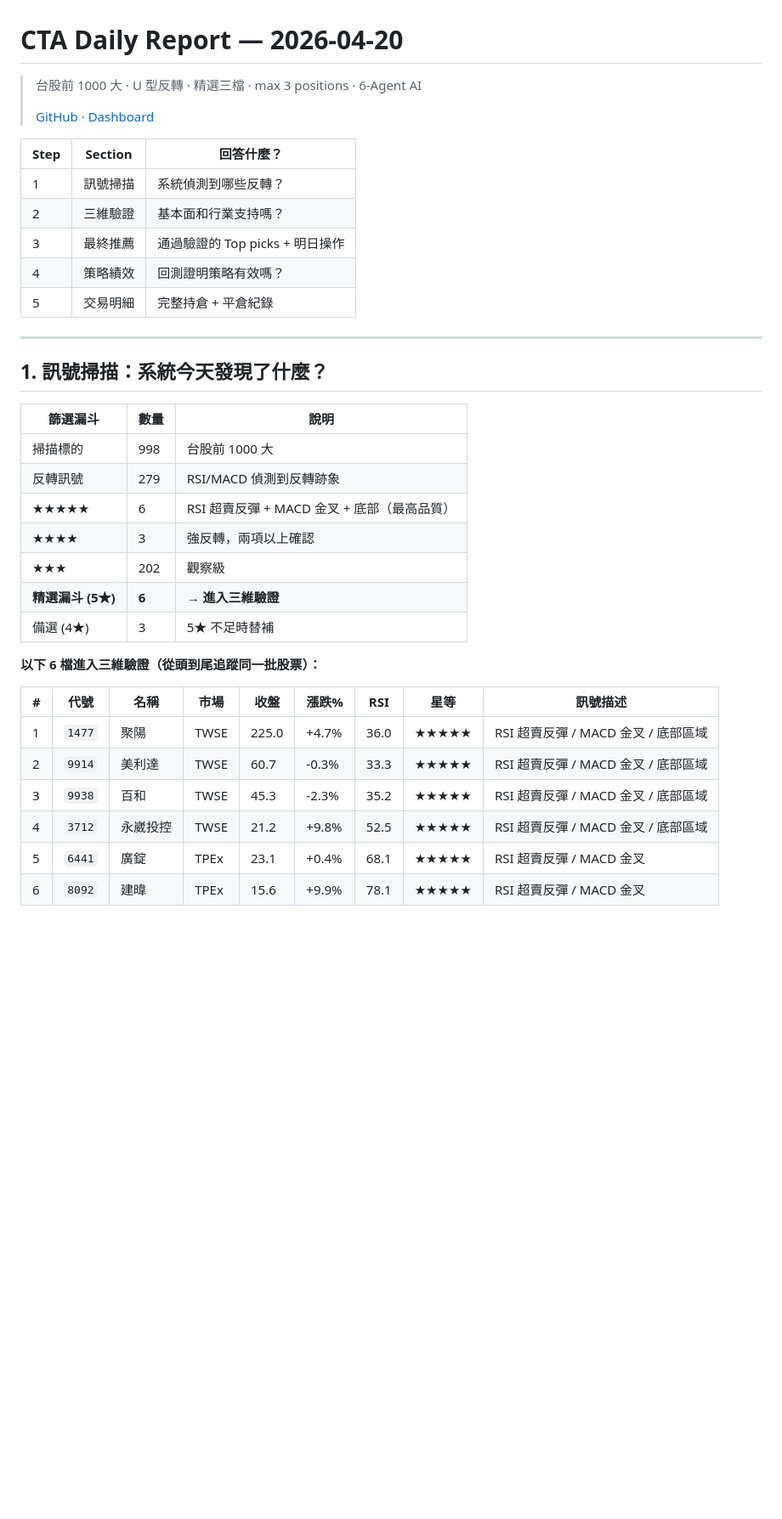
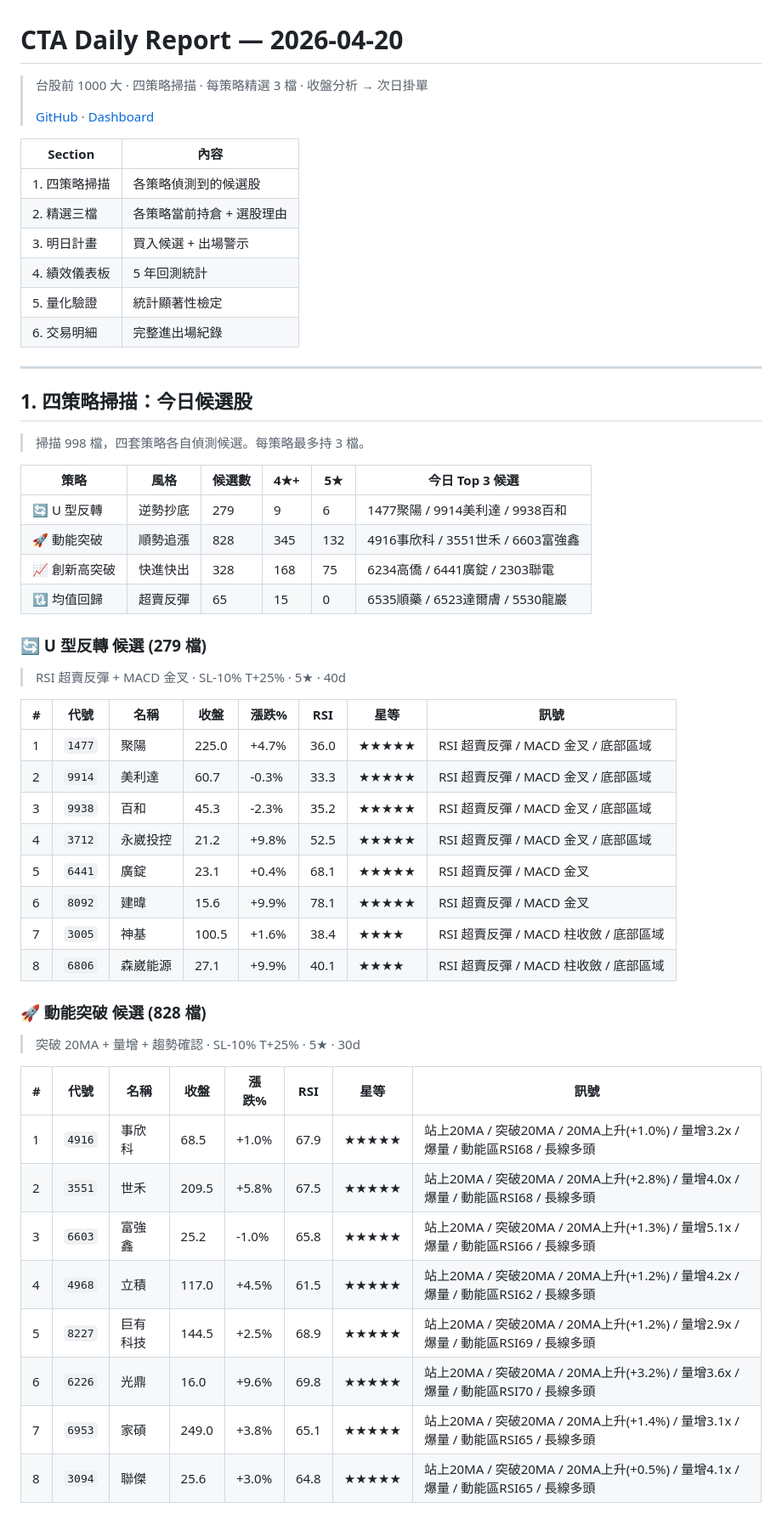
Before and after one commit to mark00lui/Stock_U_turn, a Markdown page: output/cta_daily_2026-04-20.md, the part around one of its changes. Shown at 85% size. Drawn GitHub-style; blank space fills up the shorter version.

Commit message:
report: CTA daily 2026-04-20
Auto-generated by cta-daily orchestrator.

Co-Authored-By: Claude Opus 4.6 (1M context) <noreply@anthropic.com>

```diff
--- a/output/cta_daily_2026-04-20.md
+++ b/output/cta_daily_2026-04-20.md
@@ -1,38 +1,58 @@
 # CTA Daily Report — 2026-04-20
 
-> 台股前 1000 大 · U 型反轉 · 精選三檔 · max 3 positions · 6-Agent AI
+> 台股前 1000 大 · 四策略掃描 · 每策略精選 3 檔 · 收盤分析 → 次日掛單
 >
 > [GitHub](https://github.com/mark00lui/Stock_U_turn) · [Dashboard](https://mark00lui.github.io/Stock_U_turn/)
 
-| Step | Section | 回答什麼？ |
-|------|---------|-----------|
-| 1 | 訊號掃描 | 系統偵測到哪些反轉？ |
-| 2 | 三維驗證 | 基本面和行業支持嗎？ |
-| 3 | 最終推薦 | 通過驗證的 Top picks + 明日操作 |
-| 4 | 策略績效 | 回測證明策略有效嗎？ |
-| 5 | 交易明細 | 完整持倉 + 平倉紀錄 |
+| Section | 內容 |
+|---------|------|
+| 1. 四策略掃描 | 各策略偵測到的候選股 |
+| 2. 精選三檔 | 各策略當前持倉 + 選股理由 |
+| 3. 明日計畫 | 買入候選 + 出場警示 |
+| 4. 績效儀表板 | 5 年回測統計 |
+| 5. 量化驗證 | 統計顯著性檢定 |
+| 6. 交易明細 | 完整進出場紀錄 |
 
 ---
 
-## 1. 訊號掃描：系統今天發現了什麼？
+## 1. 四策略掃描：今日候選股
 
-| 篩選漏斗 | 數量 | 說明 |
-|----------|------|------|
-| 掃描標的 | 998 | 台股前 1000 大 |
-| 反轉訊號 | 279 | RSI/MACD 偵測到反轉跡象 |
-| ★★★★★ | 6 | RSI 超賣反彈 + MACD 金叉 + 底部（最高品質）|
-| ★★★★ | 3 | 強反轉，兩項以上確認 |
-| ★★★ | 202 | 觀察級 |
-| **精選漏斗 (5★)** | **6** | **→ 進入三維驗證** |
-| 備選 (4★) | 3 | 5★ 不足時替補 |
+> 掃描 998 檔，四套策略各自偵測候選。每策略最多持 3 檔。
 
-**以下 6 檔進入三維驗證（從頭到尾追蹤同一批股票）：**
+| 策略 | 風格 | 候選數 | 4★+ | 5★ | 今日 Top 3 候選 |
+|------|------|--------|-----|----|--------------------|
+| 🔄 U 型反轉 | 逆勢抄底 | 279 | 9 | 6 | 1477聚陽 / 9914美利達 / 9938百和 |
+| 🚀 動能突破 | 順勢追漲 | 828 | 345 | 132 | 4916事欣科 / 3551世禾 / 6603富強鑫 |
+| 📈 創新高突破 | 快進快出 | 328 | 168 | 75 | 6234高僑 / 6441廣錠 / 2303聯電 |
+| 🔃 均值回歸 | 超賣反彈 | 65 | 15 | 0 | 6535順藥 / 6523達爾膚 / 5530龍巖 |
 
-| # | 代號 | 名稱 | 市場 | 收盤 | 漲跌% | RSI | 星等 | 訊號描述 |
-|---|------|------|------|------|-------|-----|------|----------|
-| 1 | `1477` | 聚陽 | TWSE | 225.0 | +4.7% | 36.0 | ★★★★★ | RSI 超賣反彈 / MACD 金叉 / 底部區域 |
-| 2 | `9914` | 美利達 | TWSE | 60.7 | -0.3% | 33.3 | ★★★★★ | RSI 超賣反彈 / MACD 金叉 / 底部區域 |
-| 3 | `9938` | 百和 | TWSE | 45.3 | -2.3% | 35.2 | ★★★★★ | RSI 超賣反彈 / MACD 金叉 / 底部區域 |
-| 4 | `3712` | 永崴投控 | TWSE | 21.2 | +9.8% | 52.5 | ★★★★★ | RSI 超賣反彈 / MACD 金叉 / 底部區域 |
-| 5 | `6441` | 廣錠 | TPEx | 23.1 | +0.4% | 68.1 | ★★★★★ | RSI 超賣反彈 / MACD 金叉 |
-| 6 | `8092` | 建暐 | TPEx | 15.6 | +9.9% | 78.1 | ★★★★★ | RSI 超賣反彈 / MACD 金叉 |
+### 🔄 U 型反轉 候選 (279 檔)
+
+> RSI 超賣反彈 + MACD 金叉 · SL-10% T+25% · 5★ · 40d
+
+| # | 代號 | 名稱 | 收盤 | 漲跌% | RSI | 星等 | 訊號 |
+|---|------|------|------|-------|-----|------|------|
+| 1 | `1477` | 聚陽 | 225.0 | +4.7% | 36.0 | ★★★★★ | RSI 超賣反彈 / MACD 金叉 / 底部區域 |
+| 2 | `9914` | 美利達 | 60.7 | -0.3% | 33.3 | ★★★★★ | RSI 超賣反彈 / MACD 金叉 / 底部區域 |
+| 3 | `9938` | 百和 | 45.3 | -2.3% | 35.2 | ★★★★★ | RSI 超賣反彈 / MACD 金叉 / 底部區域 |
+| 4 | `3712` | 永崴投控 | 21.2 | +9.8% | 52.5 | ★★★★★ | RSI 超賣反彈 / MACD 金叉 / 底部區域 |
+| 5 | `6441` | 廣錠 | 23.1 | +0.4% | 68.1 | ★★★★★ | RSI 超賣反彈 / MACD 金叉 |
+| 6 | `8092` | 建暐 | 15.6 | +9.9% | 78.1 | ★★★★★ | RSI 超賣反彈 / MACD 金叉 |
+| 7 | `3005` | 神基 | 100.5 | +1.6% | 38.4 | ★★★★ | RSI 超賣反彈 / MACD 柱收斂 / 底部區域 |
+| 8 | `6806` | 森崴能源 | 27.1 | +9.9% | 40.1 | ★★★★ | RSI 超賣反彈 / MACD 柱收斂 / 底部區域 |
+
+### 🚀 動能突破 候選 (828 檔)
+
+> 突破 20MA + 量增 + 趨勢確認 · SL-10% T+25% · 5★ · 30d
+
+| # | 代號 | 名稱 | 收盤 | 漲跌% | RSI | 星等 | 訊號 |
+|---|------|------|------|-------|-----|------|------|
+| 1 | `4916` | 事欣科 | 68.5 | +1.0% | 67.9 | ★★★★★ | 站上20MA / 突破20MA / 20MA上升(+1.0%) / 量增3.2x / 爆量 / 動能區RSI68 / 長線多頭 |
+| 2 | `3551` | 世禾 | 209.5 | +5.8% | 67.5 | ★★★★★ | 站上20MA / 突破20MA / 20MA上升(+2.8%) / 量增4.0x / 爆量 / 動能區RSI68 / 長線多頭 |
+| 3 | `6603` | 富強鑫 | 25.2 | -1.0% | 65.8 | ★★★★★ | 站上20MA / 突破20MA / 20MA上升(+1.3%) / 量增5.1x / 爆量 / 動能區RSI66 / 長線多頭 |
+| 4 | `4968` | 立積 | 117.0 | +4.5% | 61.5 | ★★★★★ | 站上20MA / 突破20MA / 20MA上升(+1.2%) / 量增4.2x / 爆量 / 動能區RSI62 / 長線多頭 |
+| 5 | `8227` | 巨有科技 | 144.5 | +2.5% | 68.9 | ★★★★★ | 站上20MA / 突破20MA / 20MA上升(+1.2%) / 量增2.9x / 爆量 / 動能區RSI69 / 長線多頭 |
+| 6 | `6226` | 光鼎 | 16.0 | +9.6% | 69.8 | ★★★★★ | 站上20MA / 突破20MA / 20MA上升(+3.2%) / 量增3.6x / 爆量 / 動能區RSI70 / 長線多頭 |
+| 7 | `6953` | 家碩 | 249.0 | +3.8% | 65.1 | ★★★★★ | 站上20MA / 突破20MA / 20MA上升(+1.4%) / 量增3.1x / 爆量 / 動能區RSI65 / 長線多頭 |
+| 8 | `3094` | 聯傑 | 25.6 | +3.0% | 64.8 | ★★★★★ | 站上20MA / 突破20MA / 20MA上升(+0.5%) / 量增4.1x / 爆量 / 動能區RSI65 / 長線多頭 |
+
```
Also changed, not shown: other parts of output/cta_daily_2026-04-20.md (+129 -236 lines).
